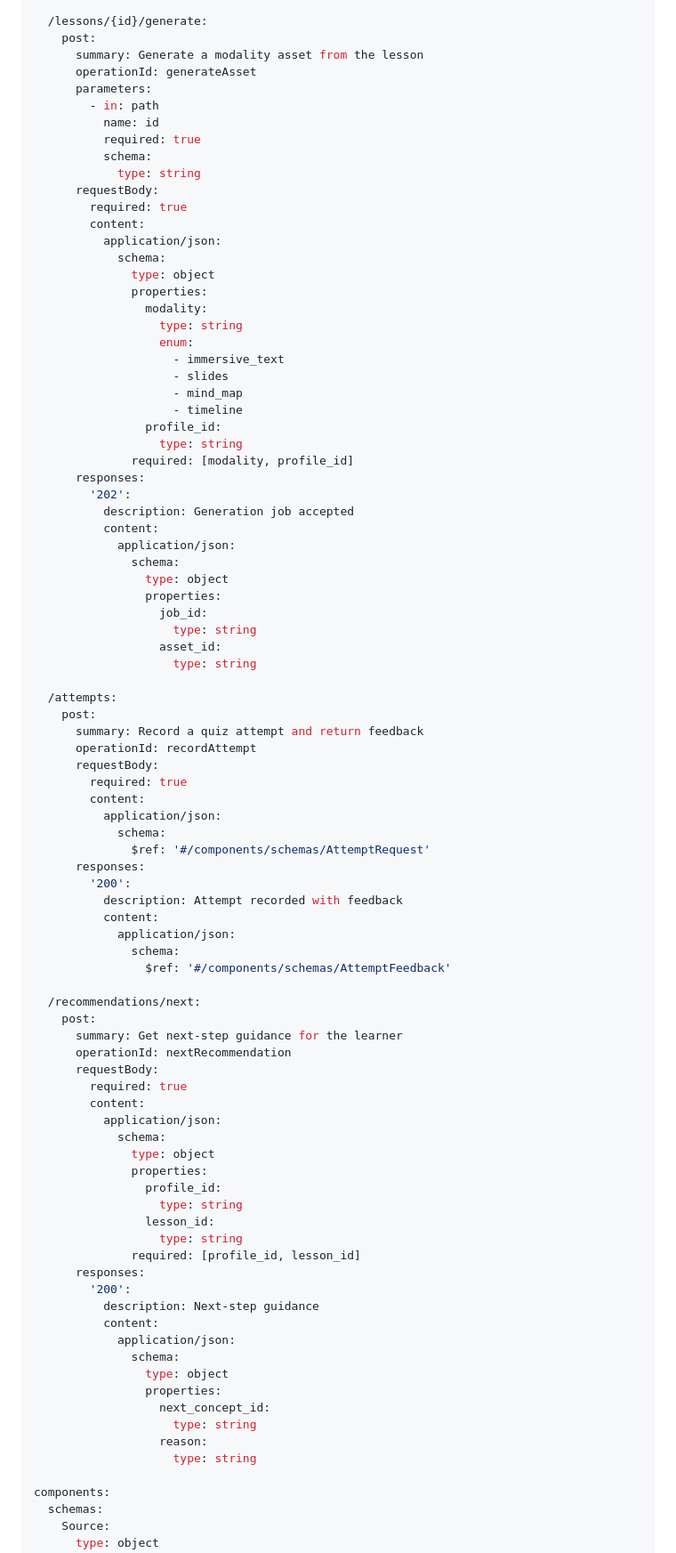
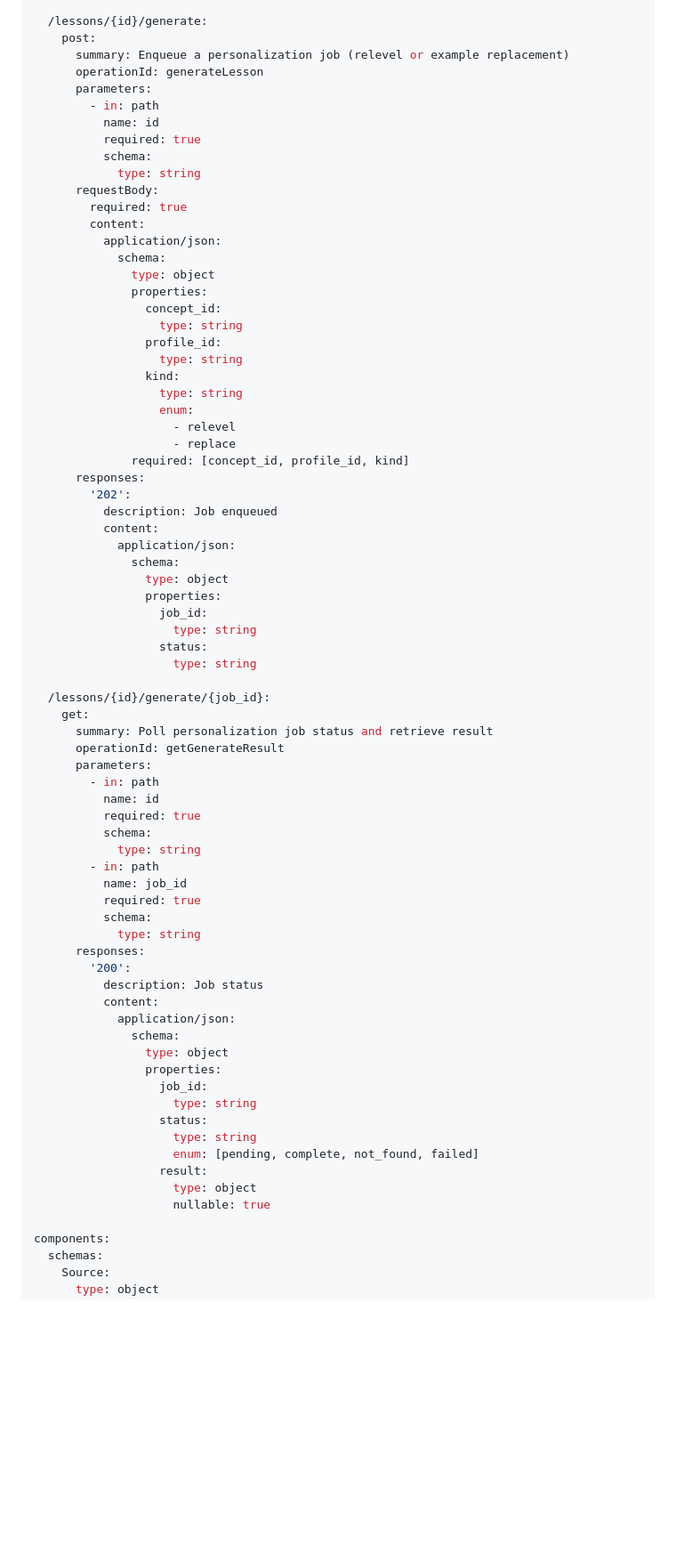
Before and after one commit to andromdaa/learn-your-way, a Markdown page: docs/04-api.md, the part around one of its changes. Shown at 89% size. Rendered like a GitHub page; blank space fills up the shorter version.

Commit message:
Reconcile API docs with current routes per ADR-0016 (#105)
- Remove outdated POST /attempts and POST /recommendations/next endpoints
- Update POST /lessons/{id}/generate to reflect actual implementation:
  - Replace modality enum with kind: [relevel, replace]
  - Update request/response schemas to match current API
- Add missing GET /lessons/{id}/generate/{job_id} polling endpoint
- Remove AttemptRequest and AttemptFeedback schemas
- Update endpoint summary and notes for clarity

Co-authored-by: multica-agent <github@multica.ai>

```diff
--- a/docs/04-api.md
+++ b/docs/04-api.md
@@ -92,8 +90,8 @@ paths:
 
   /lessons/{id}/generate:
     post:
-      summary: Generate a modality asset from the lesson
-      operationId: generateAsset
+      summary: Enqueue a personalization job (relevel or example replacement)
+      operationId: generateLesson
       parameters:
         - in: path
           name: id
@@ -107,19 +105,19 @@ paths:
             schema:
               type: object
               properties:
-                modality:
+                concept_id:
+                  type: string
+                profile_id:
+                  type: string
+                kind:
                   type: string
                   enum:
-                    - immersive_text
-                    - slides
-                    - mind_map
-                    - timeline
-                profile_id:
-                  type: string
-              required: [modality, profile_id]
+                    - relevel
+                    - replace
+              required: [concept_id, profile_id, kind]
       responses:
         '202':
-          description: Generation job accepted
+          description: Job enqueued
           content:
             application/json:
               schema:
@@ -127,55 +125,40 @@ paths:
                 properties:
                   job_id:
                     type: string
-                  asset_id:
+                  status:
                     type: string
 
-  /attempts:
-    post:
-      summary: Record a quiz attempt and return feedback
-      operationId: recordAttempt
-      requestBody:
-        required: true
-        content:
-          application/json:
-            schema:
-              $ref: '#/components/schemas/AttemptRequest'
+  /lessons/{id}/generate/{job_id}:
+    get:
+      summary: Poll personalization job status and retrieve result
+      operationId: getGenerateResult
+      parameters:
+        - in: path
+          name: id
+          required: true
+          schema:
+            type: string
+        - in: path
+          name: job_id
+          required: true
+          schema:
+            type: string
       responses:
         '200':
-          description: Attempt recorded with feedback
-          content:
-            application/json:
-              schema:
-                $ref: '#/components/schemas/AttemptFeedback'
-
-  /recommendations/next:
-    post:
-      summary: Get next-step guidance for the learner
-      operationId: nextRecommendation
-      requestBody:
-        required: true
-        content:
-          application/json:
-            schema:
-              type: object
-              properties:
-                profile_id:
-                  type: string
-                lesson_id:
-                  type: string
-              required: [profile_id, lesson_id]
-      responses:
-        '200':
-          description: Next-step guidance
+          description: Job status
           content:
             application/json:
               schema:
                 type: object
                 properties:
-                  next_concept_id:
+                  job_id:
                     type: string
-                  reason:
+                  status:
                     type: string
+                    enum: [pending, complete, not_found, failed]
+                  result:
+                    type: object
+                    nullable: true
 
 components:
   schemas:
```
Also changed, not shown: other parts of docs/04-api.md (+4 -29 lines).
